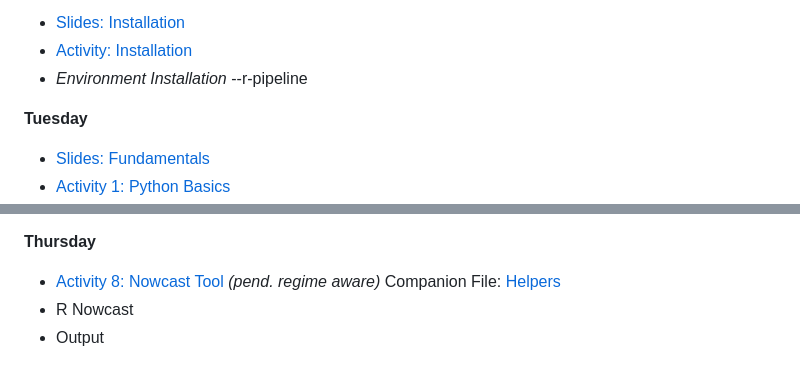
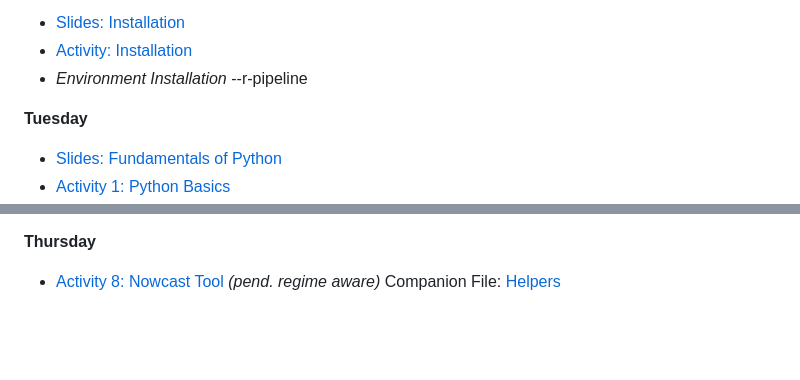
Before and after one commit to CCBeconomics/nowcasting, a Markdown page: DC/README.md, 2 parts joined by grey strips. Drawn GitHub-style; blank space fills up the shorter version.

Commit message:
Revise README with updated session links and activities
Updated session titles and added new activities for Python and R fundamentals.

```diff
--- a/DC/README.md
+++ b/DC/README.md
@@ -10,5 +10,5 @@
 - _Environment Installation_ --r-pipeline
 
 **Tuesday**
-- <a href="https://CCBeconomics.github.io/nowcasting/DC/slides/session_1.html">Slides: Fundamentals</a>
+- <a href="https://CCBeconomics.github.io/nowcasting/DC/slides/session_1.html">Slides: Fundamentals of Python</a>
 - <a href="https://github.com/CCBeconomics/nowcasting/blob/main/DC/activity/act1_python_basics.ipynb">Activity 1: Python Basics</a>
@@ -29,5 +31,3 @@
 
 **Thursday**
 - <a href="https://github.com/CCBeconomics/nowcasting/blob/main/DC/activity/act8_nwcst.ipynb">Activity 8: Nowcast Tool</a> _(pend. regime aware)_ Companion File: <a href="https://github.com/CCBeconomics/nowcasting/blob/main/DC/activity/nwcst_helpers.py">Helpers</a>
-- R Nowcast
-- Output
```
Also changed, not shown: other parts of DC/README.md (+2 -0 lines).
